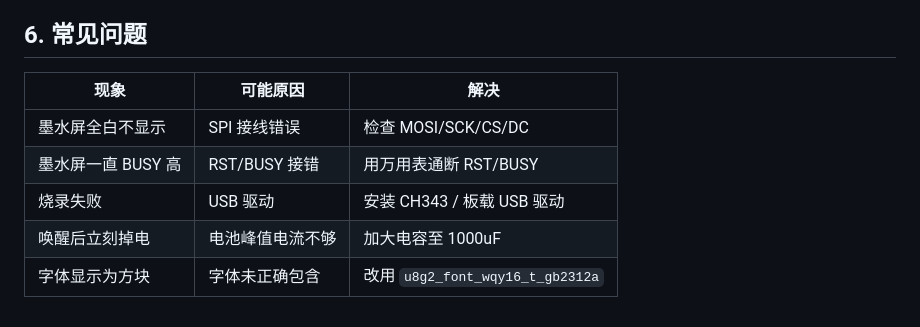
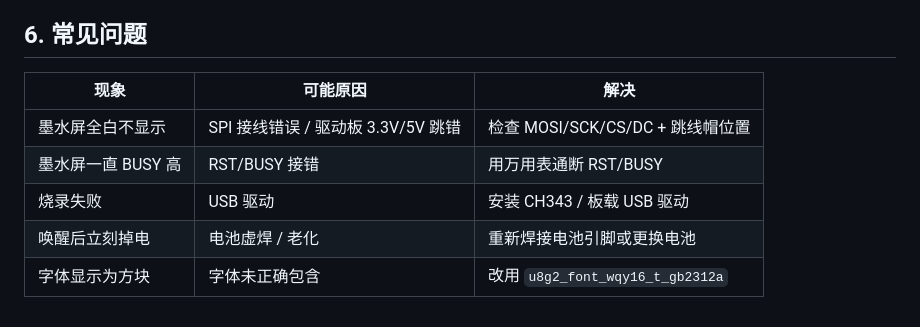
Before and after one commit to yayozen/E-Ink-Screen-High-Speed-Train-Ticket-Pendant, a Markdown page: docs/硬件接线.md, the part around one of its changes. Rendered like a GitHub page.

```diff
--- a/docs/硬件接线.md
+++ b/docs/硬件接线.md
@@ -90,10 +116,10 @@ CR2477 单颗 1000mAh @ 3V，可工作数日到数周。
 
 ## 6. 常见问题
 
-| 现象           | 可能原因        | 解决                             |
-| ------------ | ----------- | ------------------------------ |
-| 墨水屏全白不显示     | SPI 接线错误    | 检查 MOSI/SCK/CS/DC              |
-| 墨水屏一直 BUSY 高 | RST/BUSY 接错 | 用万用表通断 RST/BUSY                |
-| 烧录失败         | USB 驱动      | 安装 CH343 / 板载 USB 驱动           |
-| 唤醒后立刻掉电      | 电池峰值电流不够    | 加大电容至 1000uF                   |
-| 字体显示为方块      | 字体未正确包含     | 改用 `u8g2_font_wqy16_t_gb2312a` |
+| 现象 | 可能原因 | 解决 |
+|------|----------|------|
+| 墨水屏全白不显示 | SPI 接线错误 / 驱动板 3.3V/5V 跳错 | 检查 MOSI/SCK/CS/DC + 跳线帽位置 |
+| 墨水屏一直 BUSY 高 | RST/BUSY 接错 | 用万用表通断 RST/BUSY |
+| 烧录失败 | USB 驱动 | 安装 CH343 / 板载 USB 驱动 |
+| 唤醒后立刻掉电 | 电池虚焊 / 老化 | 重新焊接电池引脚或更换电池 |
+| 字体显示为方块 | 字体未正确包含 | 改用 `u8g2_font_wqy16_t_gb2312a` |
```
Also changed, not shown: other parts of docs/硬件接线.md (+48 -22 lines).
